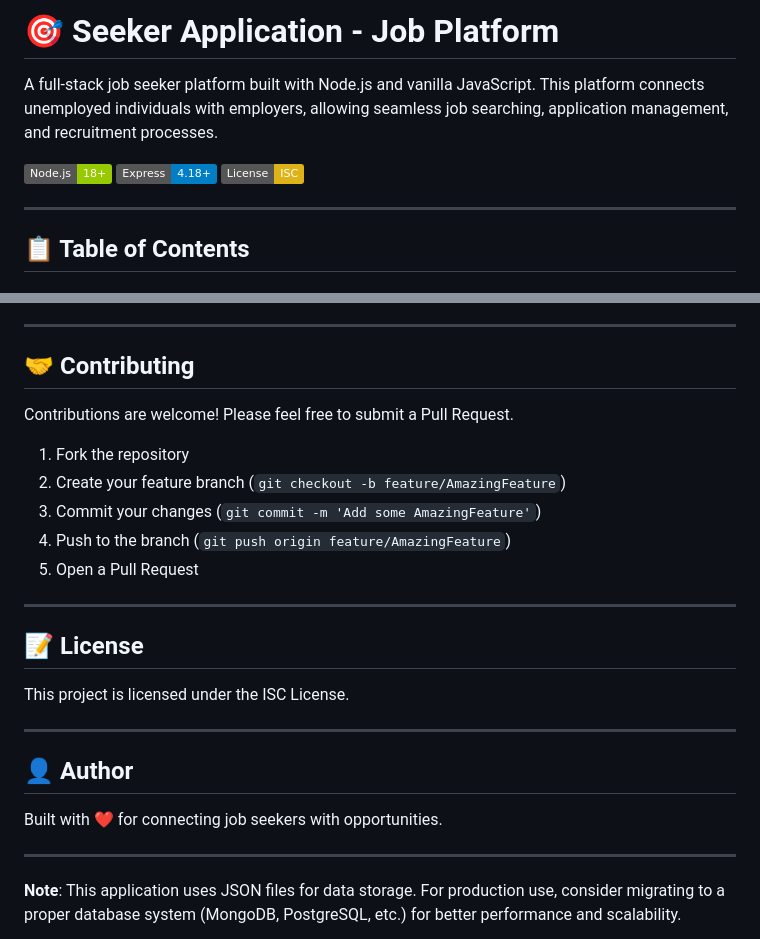
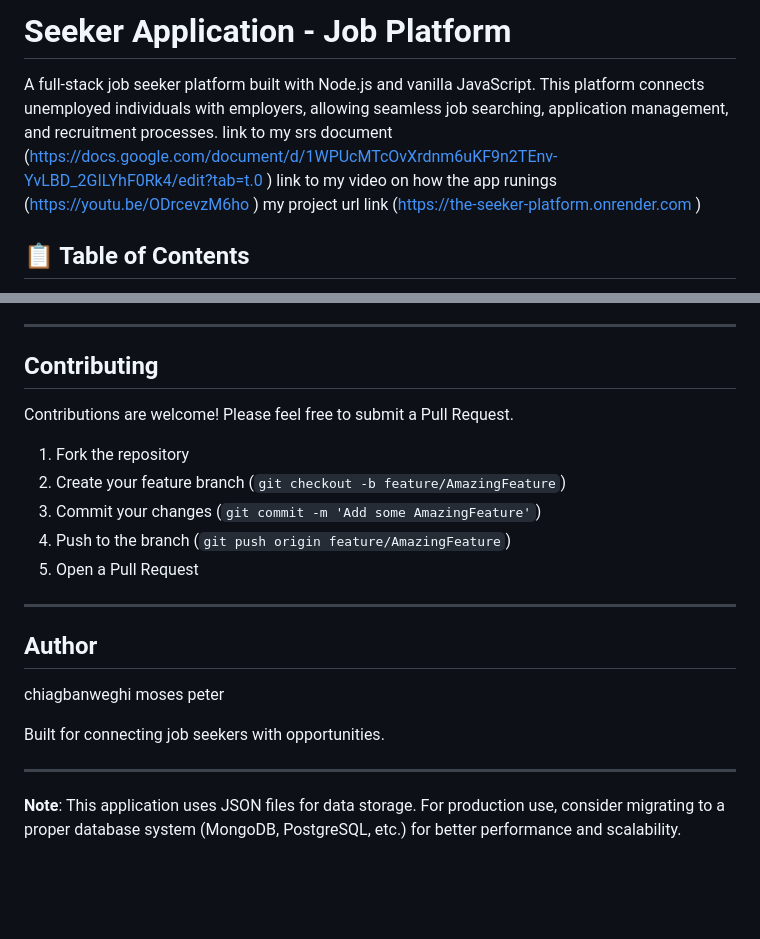
Before and after one commit to chiagbanweghi101/The-seeker-platform, a Markdown page: README.md, 2 parts joined by grey strips. Rendered like a GitHub page; badges without logos; blank space fills up the shorter version.

```diff
--- a/README.md
+++ b/README.md
@@ -1,13 +1,12 @@
-# 🎯 Seeker Application - Job Platform
+# Seeker Application - Job Platform
 
 A full-stack job seeker platform built with Node.js and vanilla JavaScript. This platform connects unemployed individuals with employers, allowing seamless job searching, application management, and recruitment processes.
-
-![Node.js](https://img.shields.io/badge/Node.js-18+-green)
-![Express](https://img.shields.io/badge/Express-4.18+-blue)
-![License](https://img.shields.io/badge/License-ISC-yellow)
-
----
-
+link to my srs document (https://docs.google.com/document/d/1WPUcMTcOvXrdnm6uKF9n2TEnv-YvLBD_2GILYhF0Rk4/edit?tab=t.0
+)
+link to my video on how the app runings (https://youtu.be/ODrcevzM6ho
+)
+my project url link (https://the-seeker-platform.onrender.com
+)
 ## 📋 Table of Contents
 
 - [Features](#-features)
@@ -247,7 +246,7 @@ seeker-application/
 
 ---
 
-## 🤝 Contributing
+## Contributing
 
 Contributions are welcome! Please feel free to submit a Pull Request.
 
@@ -257,17 +256,13 @@ Contributions are welcome! Please feel free to submit a Pull Request.
 4. Push to the branch (`git push origin feature/AmazingFeature`)
 5. Open a Pull Request
 
----
-
-## 📝 License
-
-This project is licensed under the ISC License.
 
 ---
 
-## 👤 Author
+##  Author
+chiagbanweghi moses peter
 
-Built with ❤️ for connecting job seekers with opportunities.
+Built for connecting job seekers with opportunities.
 
 ---
 
```
Also changed, not shown: other parts of README.md (+6 -6 lines).
